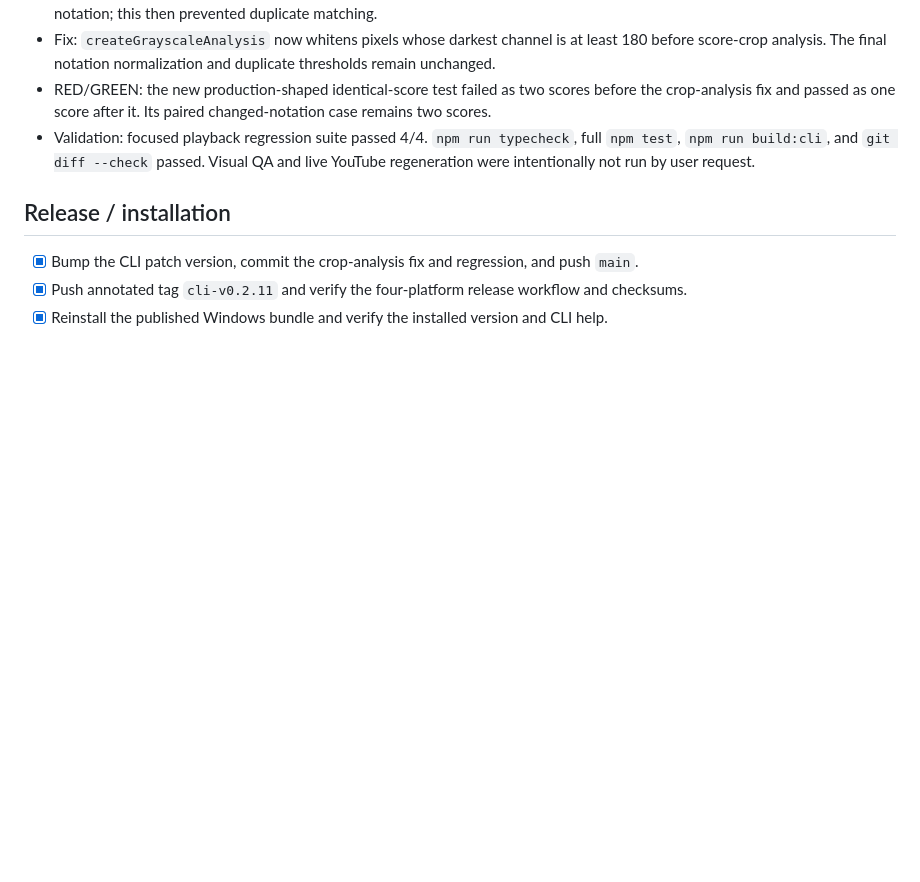
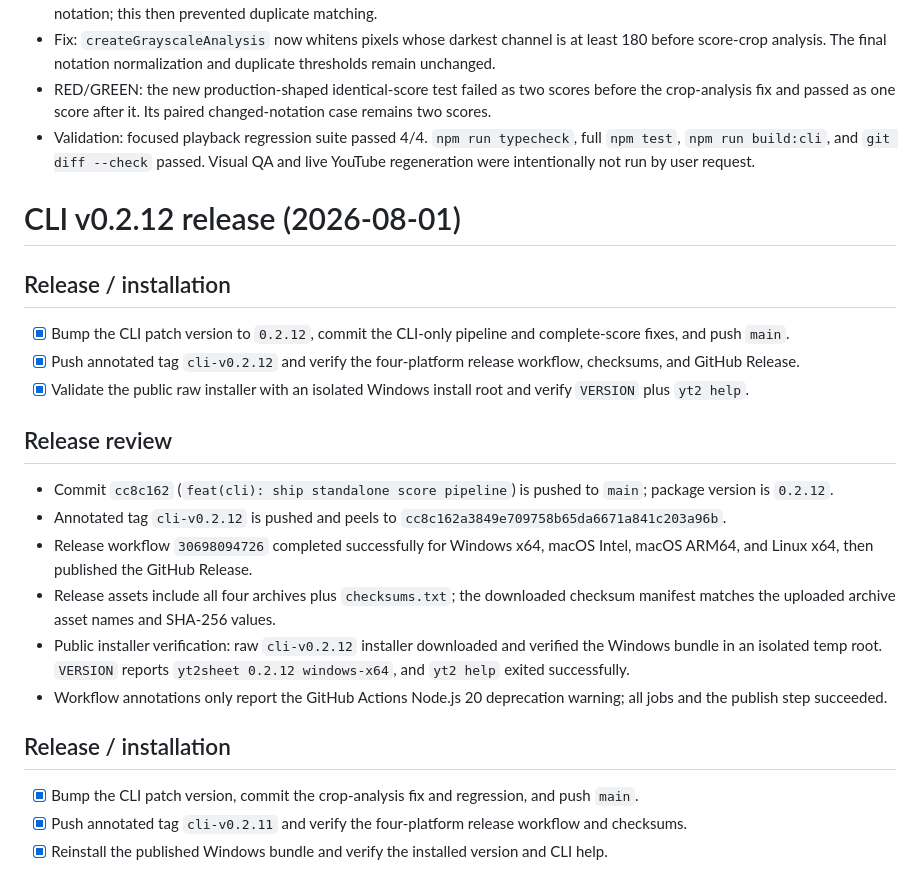
Before and after one commit to qkrwndnjs1075/yt2sheet, a Markdown page: tasks/todo.md, the part around the change. Drawn GitHub-style; blank space fills up the shorter version.

Commit message:
docs(tasks): record cli-v0.2.12 release

```diff
--- a/tasks/todo.md
+++ b/tasks/todo.md
@@ -106,6 +106,23 @@
 - Fix: `createGrayscaleAnalysis` now whitens pixels whose darkest channel is at least 180 before score-crop analysis. The final notation normalization and duplicate thresholds remain unchanged.
 - RED/GREEN: the new production-shaped identical-score test failed as two scores before the crop-analysis fix and passed as one score after it. Its paired changed-notation case remains two scores.
 - Validation: focused playback regression suite passed 4/4. `npm run typecheck`, full `npm test`, `npm run build:cli`, and `git diff --check` passed. Visual QA and live YouTube regeneration were intentionally not run by user request.
+
+# CLI v0.2.12 release (2026-08-01)
+
+## Release / installation
+
+- [x] Bump the CLI patch version to `0.2.12`, commit the CLI-only pipeline and complete-score fixes, and push `main`.
+- [x] Push annotated tag `cli-v0.2.12` and verify the four-platform release workflow, checksums, and GitHub Release.
+- [x] Validate the public raw installer with an isolated Windows install root and verify `VERSION` plus `yt2 help`.
+
+## Release review
+
+- Commit `cc8c162` (`feat(cli): ship standalone score pipeline`) is pushed to `main`; package version is `0.2.12`.
+- Annotated tag `cli-v0.2.12` is pushed and peels to `cc8c162a3849e709758b65da6671a841c203a96b`.
+- Release workflow `30698094726` completed successfully for Windows x64, macOS Intel, macOS ARM64, and Linux x64, then published the GitHub Release.
+- Release assets include all four archives plus `checksums.txt`; the downloaded checksum manifest matches the uploaded archive asset names and SHA-256 values.
+- Public installer verification: raw `cli-v0.2.12` installer downloaded and verified the Windows bundle in an isolated temp root. `VERSION` reports `yt2sheet 0.2.12 windows-x64`, and `yt2 help` exited successfully.
+- Workflow annotations only report the GitHub Actions Node.js 20 deprecation warning; all jobs and the publish step succeeded.
 
 ## Release / installation
 
```
